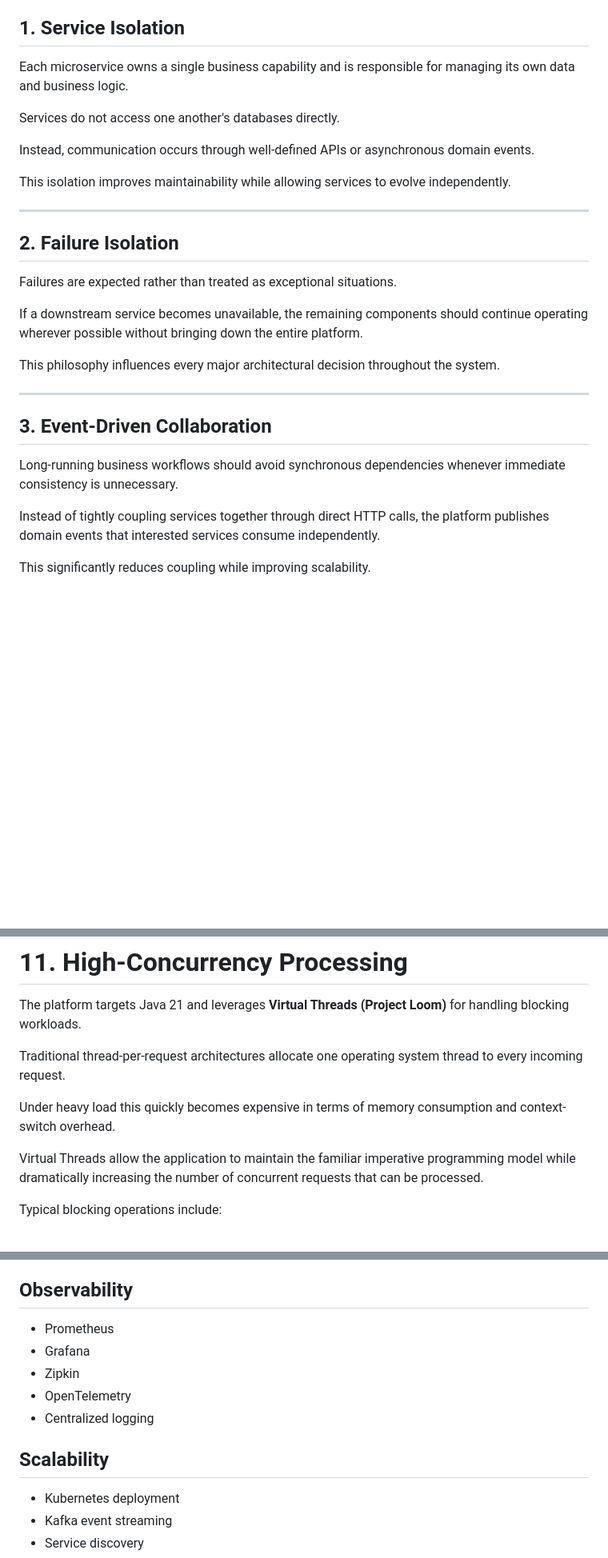
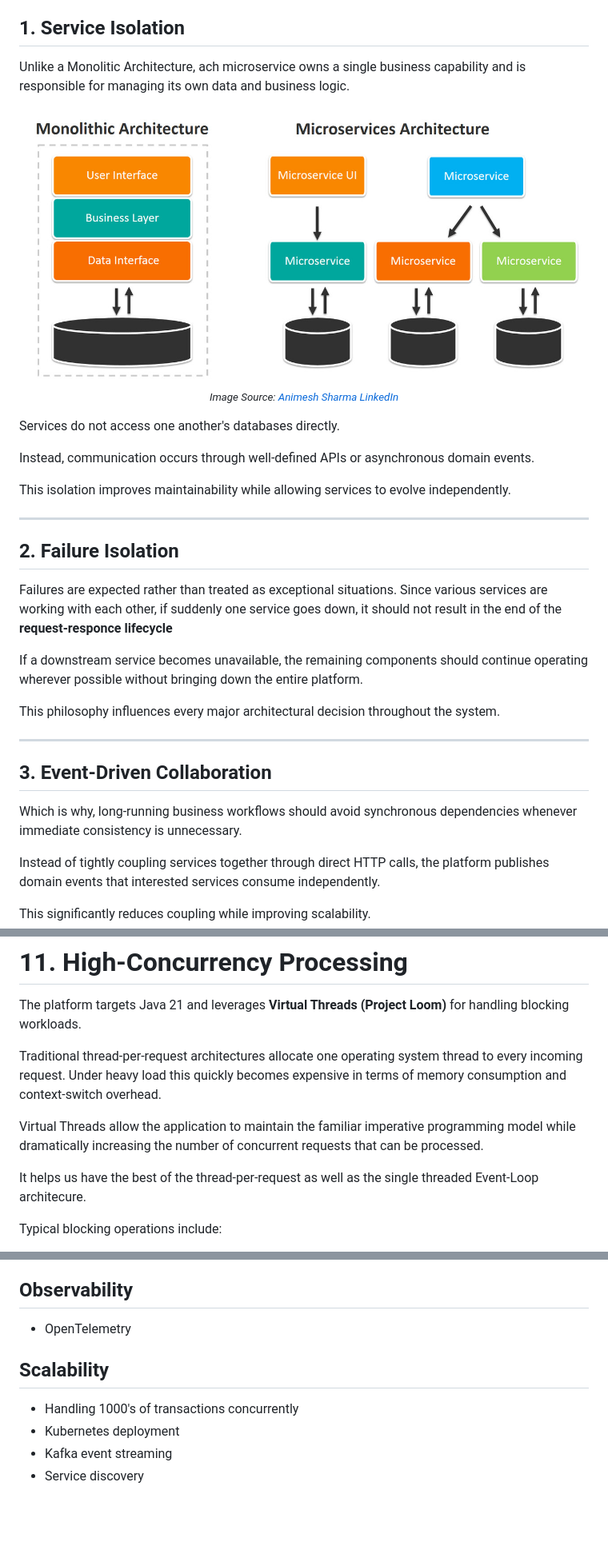
Before and after one commit to Divyansh745Garg/distributed-commerce, a Markdown page: Architecture.md, 3 parts joined by grey strips. Shown at 80% size. Rendered like a GitHub page; pictures changed too: image/1559719981650monolith.jpeg (added); blank space fills up the shorter version.

Commit message:
Updated Architecture

```diff
--- a/Architecture.md
+++ b/Architecture.md
@@ -62,7 +62,11 @@ The platform is intentionally designed around the following engineering goals.
 
 ## 1. Service Isolation
 
-Each microservice owns a single business capability and is responsible for managing its own data and business logic.
+Unlike a Monolitic Architecture, ach microservice owns a single business capability and is responsible for managing its own data and business logic.
+<p align="center">
+    <img src="./image/1559719981650monolith.jpeg" width="1200"><br>
+    <sub><i>Image Source: <a href="https://www.linkedin.com/pulse/monolithic-vs-micro-services-architecture-animesh-sharma">Animesh Sharma LinkedIn</a></i></sub>
+</p>
 
 Services do not access one another's databases directly.
 
@@ -74,7 +78,7 @@ This isolation improves maintainability while allowing services to evolve indepe
 
 ## 2. Failure Isolation
 
-Failures are expected rather than treated as exceptional situations.
+Failures are expected rather than treated as exceptional situations. Since various services are working with each other, if suddenly one service goes down, it should  not result in the end of the **request-responce lifecycle**
 
 If a downstream service becomes unavailable, the remaining components should continue operating wherever possible without bringing down the entire platform.
 
@@ -84,7 +88,7 @@ This philosophy influences every major architectural decision throughout the sys
 
 ## 3. Event-Driven Collaboration
 
-Long-running business workflows should avoid synchronous dependencies whenever immediate consistency is unnecessary.
+Which is why, long-running business workflows should avoid synchronous dependencies whenever immediate consistency is unnecessary.
 
 Instead of tightly coupling services together through direct HTTP calls, the platform publishes domain events that interested services consume independently.
 
@@ -1415,10 +1419,11 @@ This pipeline architecture improves maintainability while making it straightforw
 The platform targets Java 21 and leverages **Virtual Threads (Project Loom)** for handling blocking workloads.
 
 Traditional thread-per-request architectures allocate one operating system thread to every incoming request.
-
 Under heavy load this quickly becomes expensive in terms of memory consumption and context-switch overhead.
 
 Virtual Threads allow the application to maintain the familiar imperative programming model while dramatically increasing the number of concurrent requests that can be processed.
+
+It helps us have the best of the thread-per-request as well as the single threaded Event-Loop architecure.
 
 Typical blocking operations include:
 
@@ -1627,14 +1632,18 @@ Future work is organized into the following areas.
 
 ## Observability
 
-- Prometheus
-- Grafana
-- Zipkin
+[//]: # (- Prometheus)
+
+[//]: # (- Grafana)
+
+[//]: # (- Zipkin)
 - OpenTelemetry
-- Centralized logging
+
+[//]: # (- Centralized logging)
 
 ## Scalability
 
+- Handling 1000's of transactions concurrently
 - Kubernetes deployment
 - Kafka event streaming
 - Service discovery
```
